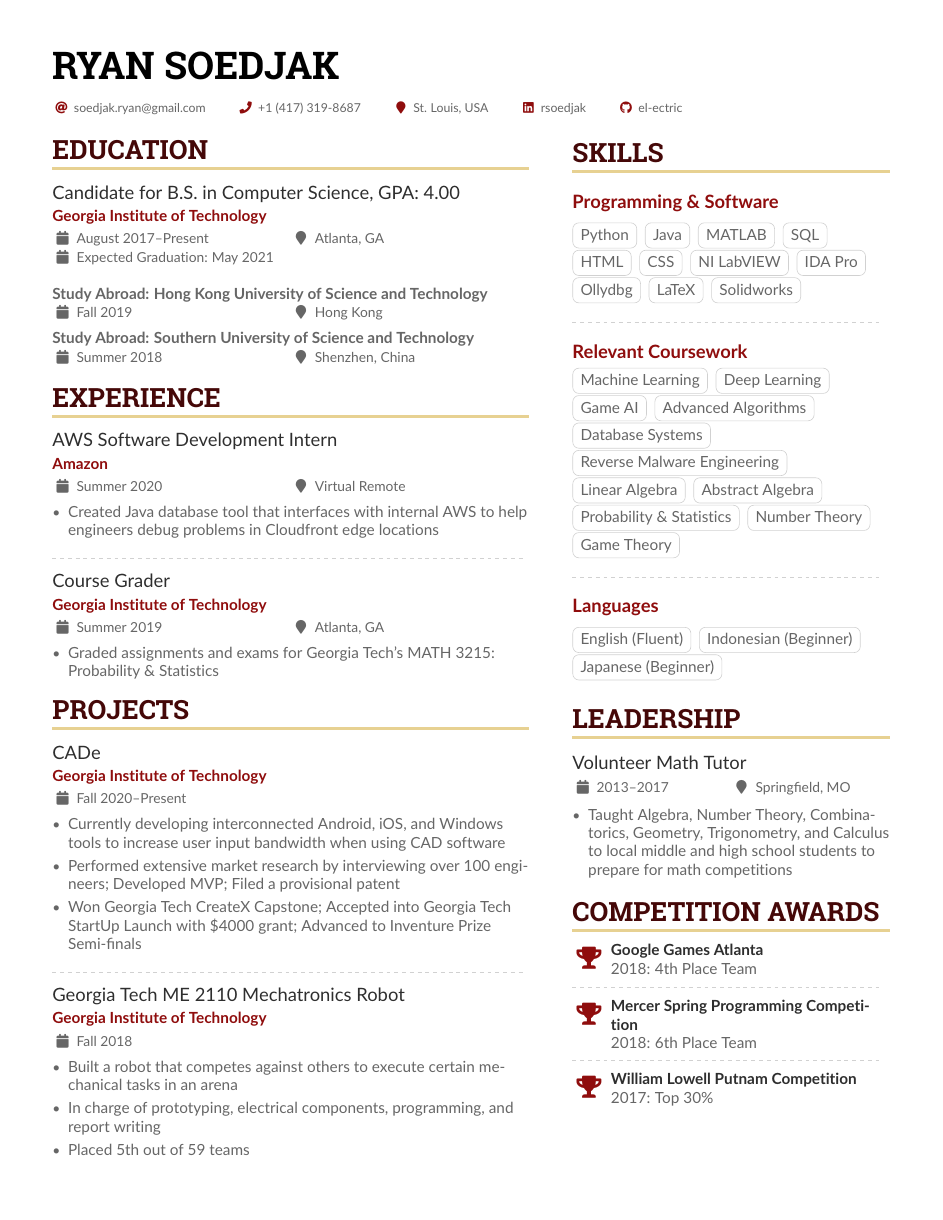
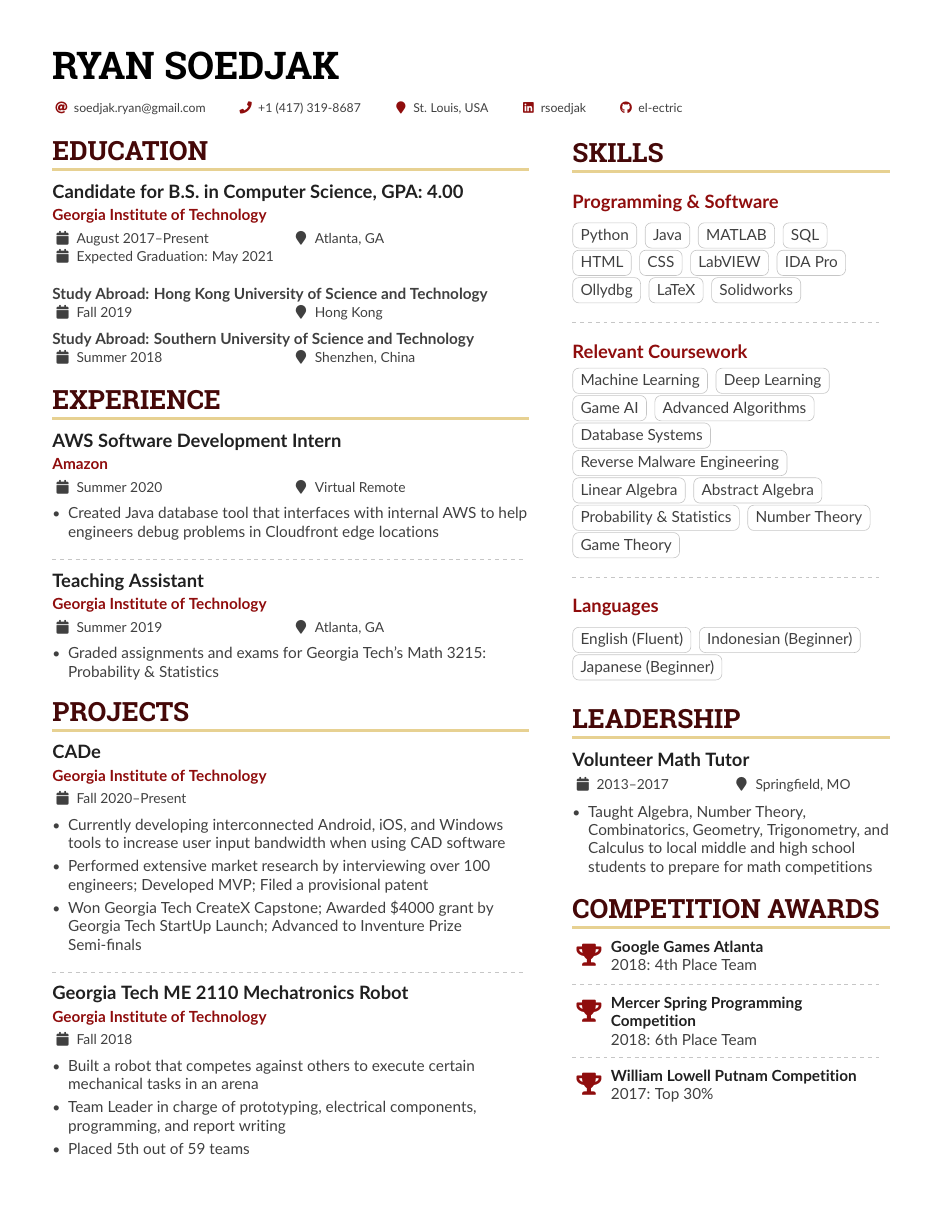
Before and after one commit to el-ectric/resume, a LaTeX CV (resume_ryan_soedjak.tex, which reads altacv.cls): the whole page. Compiled offline with pdfLaTeX.

Commit message:
update 1/17/2021

```diff
--- a/altacv.cls
+++ b/altacv.cls
@@ -301,7 +301,7 @@
 
 % v1.1.4: fixes inconsistent font size
 \newcommand{\cvevent}[4]{%
-  {\large\color{emphasis}#1\par}
+  {\textbf{\large\color{emphasis}#1}\par}
   \smallskip\normalsize
   \ifstrequal{#2}{}{}{
   \textbf{\color{accent}#2}\par
@@ -312,7 +312,7 @@
 }
 
 \newcommand{\unievent}[5]{%
-  {\large\color{emphasis}#1\par}
+  {\textbf{\large\color{emphasis}#1}\par}
   \smallskip\normalsize
   \ifstrequal{#2}{}{}{
   \textbf{\color{accent}#2}\par
--- a/resume_ryan_soedjak.tex
+++ b/resume_ryan_soedjak.tex
@@ -31,6 +31,11 @@
 % The paracol package lets you typeset columns of text in parallel
 \usepackage{paracol}
 
+\tolerance=1
+\emergencystretch=\maxdimen
+\hyphenpenalty=10000
+\hbadness=10000
+
 % Change the font if you want to, depending on whether
 % you're using pdflatex or xelatex/lualatex
 \ifxetexorluatex
@@ -47,8 +52,9 @@
 \fi
 
 % Change the colours if you want to
-\definecolor{SlateGrey}{HTML}{2E2E2E}
+\definecolor{SlateGrey}{HTML}{202020}
 \definecolor{LightGrey}{HTML}{666666}
+\definecolor{DarkGrey}{HTML}{404040}
 \definecolor{DarkPastelRed}{HTML}{450808}
 \definecolor{PastelRed}{HTML}{8F0D0D}
 \definecolor{GoldenEarth}{HTML}{E7D192}
@@ -59,7 +65,7 @@
 \colorlet{subheading}{PastelRed}
 \colorlet{accent}{PastelRed}
 \colorlet{emphasis}{SlateGrey}
-\colorlet{body}{LightGrey}
+\colorlet{body}{DarkGrey}
 
 % Change some fonts, if necessary
 \renewcommand{\namefont}{\Huge\rmfamily\bfseries}
@@ -130,9 +136,9 @@
 
 \divider
 
-\cvevent{Course Grader}{Georgia Institute of Technology}{Summer 2019}{Atlanta, GA}
+\cvevent{Teaching Assistant}{Georgia Institute of Technology}{Summer 2019}{Atlanta, GA}
 \begin{itemize}
-\item Graded assignments and exams for Georgia Tech’s MATH 3215: Probability \& Statistics
+\item Graded assignments and exams for Georgia Tech’s Math 3215: Probability \& Statistics
 \end{itemize}
 
 % \divider
@@ -148,7 +154,7 @@
 \begin{itemize}
 \item Currently developing interconnected Android, iOS, and Windows tools to increase user input bandwidth when using CAD software
 \item Performed extensive market research by interviewing over 100 engineers; Developed MVP; Filed a provisional patent
-\item Won Georgia Tech CreateX Capstone; Accepted into Georgia Tech StartUp Launch with \$4000 grant; Advanced to Inventure Prize Semi-finals
+\item Won Georgia Tech CreateX Capstone; Awarded \$4000 grant by Georgia Tech StartUp Launch; Advanced to Inventure Prize Semi-finals
 \end{itemize}
 
 \divider
@@ -156,7 +162,7 @@
 \cvevent{Georgia Tech ME 2110 Mechatronics Robot}{Georgia Institute of Technology}{Fall 2018}{}
 \begin{itemize}
 \item Built a robot that competes against others to execute certain mechanical tasks in an arena
-\item In charge of prototyping, electrical components, programming, and report writing
+\item Team Leader in charge of prototyping, electrical components, programming, and report writing
 \item Placed 5th out of 59 teams
 \end{itemize}
 
@@ -193,8 +199,8 @@
 \cvtag{SQL}\\
 \cvtag{HTML}
 \cvtag{CSS}
-\cvtag{NI LabVIEW}
-\cvtag{IDA Pro}
+\cvtag{LabVIEW}
+\cvtag{IDA Pro}\\
 \cvtag{Ollydbg}
 \cvtag{LaTeX}
 \cvtag{Solidworks}
```
Also changed, not shown: nicethings_icons_readme.txt (deleted, +0 -17 lines), Globe_High.png (deleted), LICENSE.md (deleted), README.md (deleted), Suitcase_High.png (deleted), Yacht_High.png (deleted), resume_ryan_soedjak.pdf.
